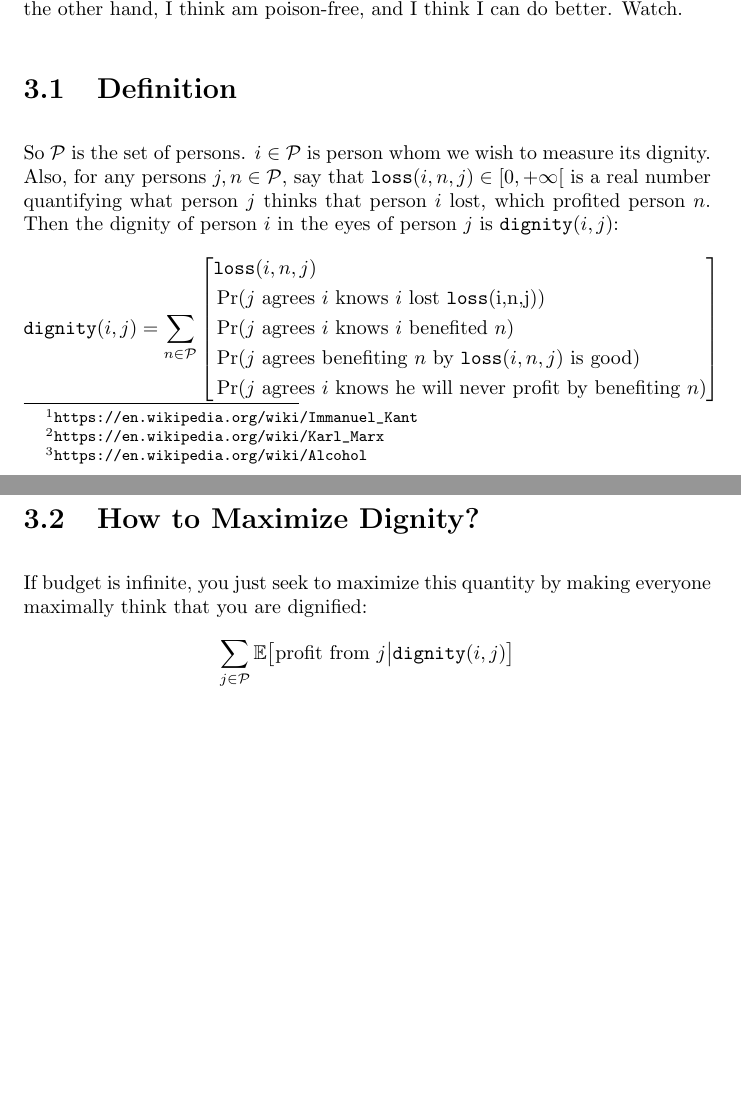
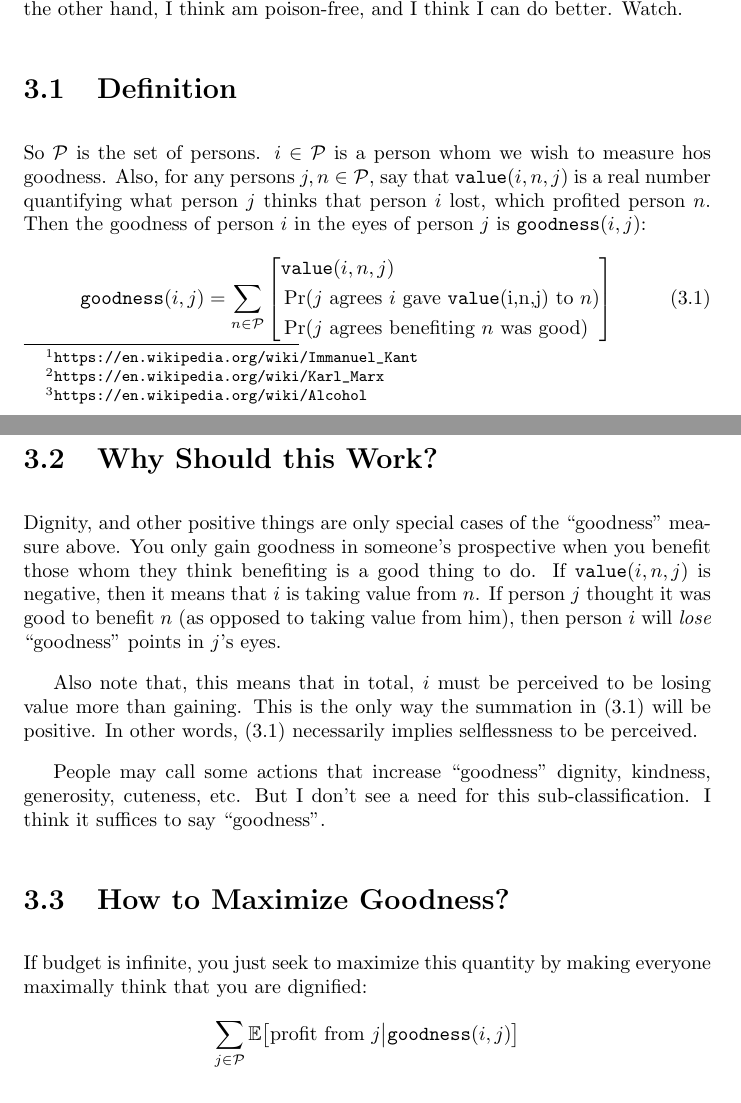
Before and after one commit to Al-Caveman/true-facts, a LaTeX document (book.tex): two parts of pages 7 and 8 of 8 before the commit and two parts of pages 7 and 8 of 9 after it, joined at a grey line, cut so that both start at the same text, the shorter picture padded with empty space. Compiled offline with pdfLaTeX.

Commit message:
shit happend

```diff
--- a/book.tex
+++ b/book.tex
@@ -157,26 +157,44 @@ limits their brain's cognitive capacity. I, on the other hand, I think am
 poison-free, and I think I can do better.  Watch.
 
 \section{Definition}
-So $\mathcal{P}$ is the set of persons. $i \in \mathcal{P}$ is person whom we
-wish to measure its dignity.  Also, for any persons $j,n \in \mathcal{P}$, say
-that $\texttt{loss}(i,n,j) \in [0, +\infty[$ is a real number quantifying what
-person $j$ thinks that person $i$ lost, which profited person $n$. Then the
-dignity of person $i$ in the eyes of person $j$ is $\texttt{dignity}(i,j)$:
-\[
-\texttt{dignity}(i,j) =
+So $\mathcal{P}$ is the set of persons. $i \in \mathcal{P}$ is a person whom we
+wish to measure hos goodness.  Also, for any persons $j,n \in \mathcal{P}$, say
+that $\texttt{value}(i,n,j)$ is a real number quantifying what person $j$
+thinks that person $i$ lost, which profited person $n$. Then the goodness of
+person $i$ in the eyes of person $j$ is $\texttt{goodness}(i,j)$:
+\begin{equation}
+\label{eq:goodness}
+\texttt{goodness}(i,j) =
 \sum_{n \in \mathcal{P}}
 \left[
 \begin{split}
-&\texttt{loss}(i,n,j)\\
-&\Pr(\text{$j$ agrees $i$ knows $i$ lost \texttt{loss}(i,n,j)})\\
-&\Pr(\text{$j$ agrees $i$ knows $i$ benefited $n$})\\
-&\Pr(\text{$j$ agrees benefiting $n$ by $\texttt{loss}(i,n,j)$ is good})\\
-&\Pr(\text{$j$ agrees $i$ knows he will never profit by benefiting $n$})\\
+&\texttt{value}(i,n,j)\\
+&\Pr(\text{$j$ agrees $i$ gave \texttt{value}(i,n,j) to $n$})\\
+&\Pr(\text{$j$ agrees benefiting $n$ was good})\\
 \end{split}
 \right]
-\]
+\end{equation}
 
-\section{How to Maximize Dignity?}
+\section{Why Should this Work?}
+Dignity, and other positive things are only special cases of the ``goodness''
+measure above. You only gain goodness in someone's prospective when you benefit
+those whom they think benefiting is a good thing to do. If
+$\texttt{value}(i,n,j)$ is negative, then it means that $i$ is taking value
+from $n$. If person $j$ thought it was good to benefit $n$ (as opposed to
+taking value from him), then person $i$ will \emph{lose} ``goodness'' points
+in $j$'s eyes.
+
+Also note that, this means that in total, $i$ must be perceived to be losing
+value more than gaining. This is the only way the summation in
+(\ref{eq:goodness}) will be positive. In other words, (\ref{eq:goodness})
+necessarily implies selflessness to be perceived.
+
+People may call some actions that increase ``goodness'' dignity, kindness,
+generosity, cuteness, etc. But I don't see a need for this sub-classification.
+I think it suffices to say ``goodness''.
+
+
+\section{How to Maximize Goodness?}
 If budget is infinite, you just seek to maximize this quantity by making
 everyone maximally think that you are dignified:
 \[
@@ -184,7 +202,7 @@ everyone maximally think that you are dignified:
 \mathbb{E}\big[
     \text{profit from $j$}
     \big|
-    \texttt{dignity}(i,j)
+    \texttt{goodness}(i,j)
 \big]
 \]
 
```
Also changed, not shown: book.pdf, book.tex (8 more changed lines).
